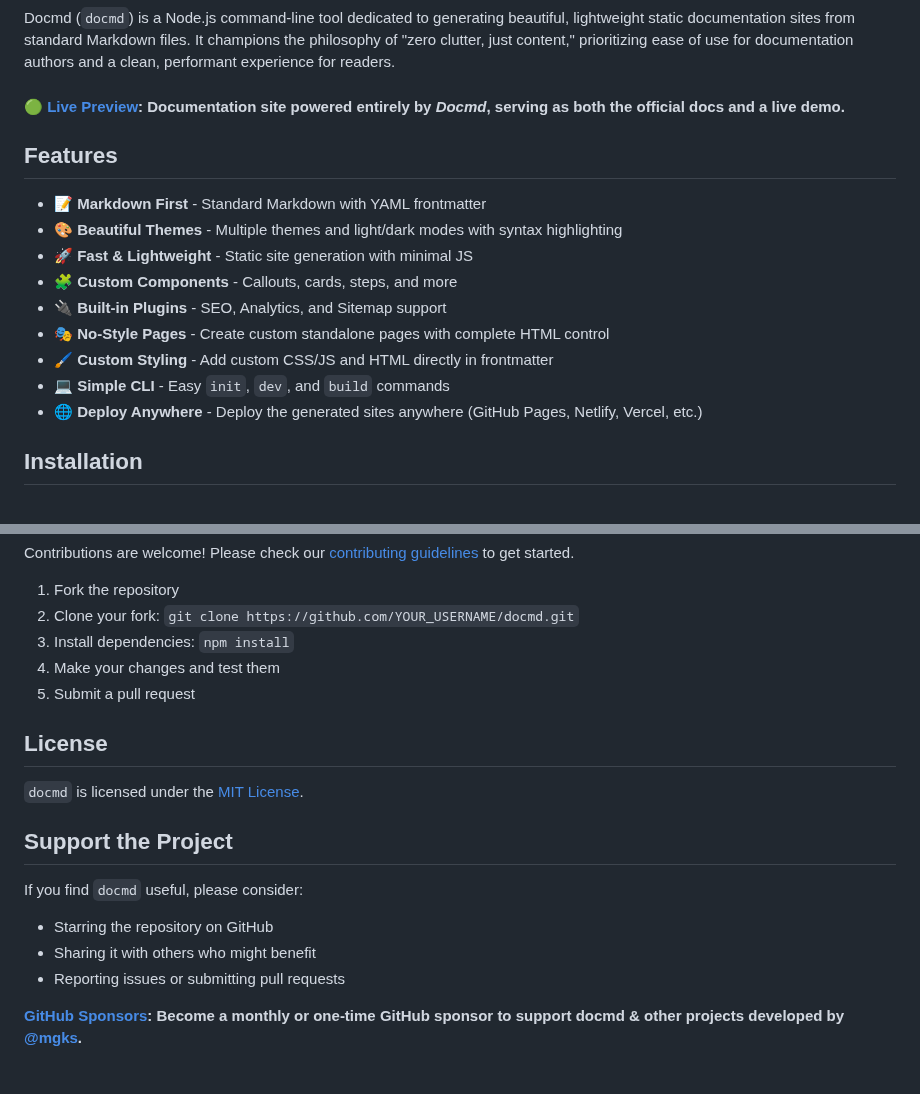
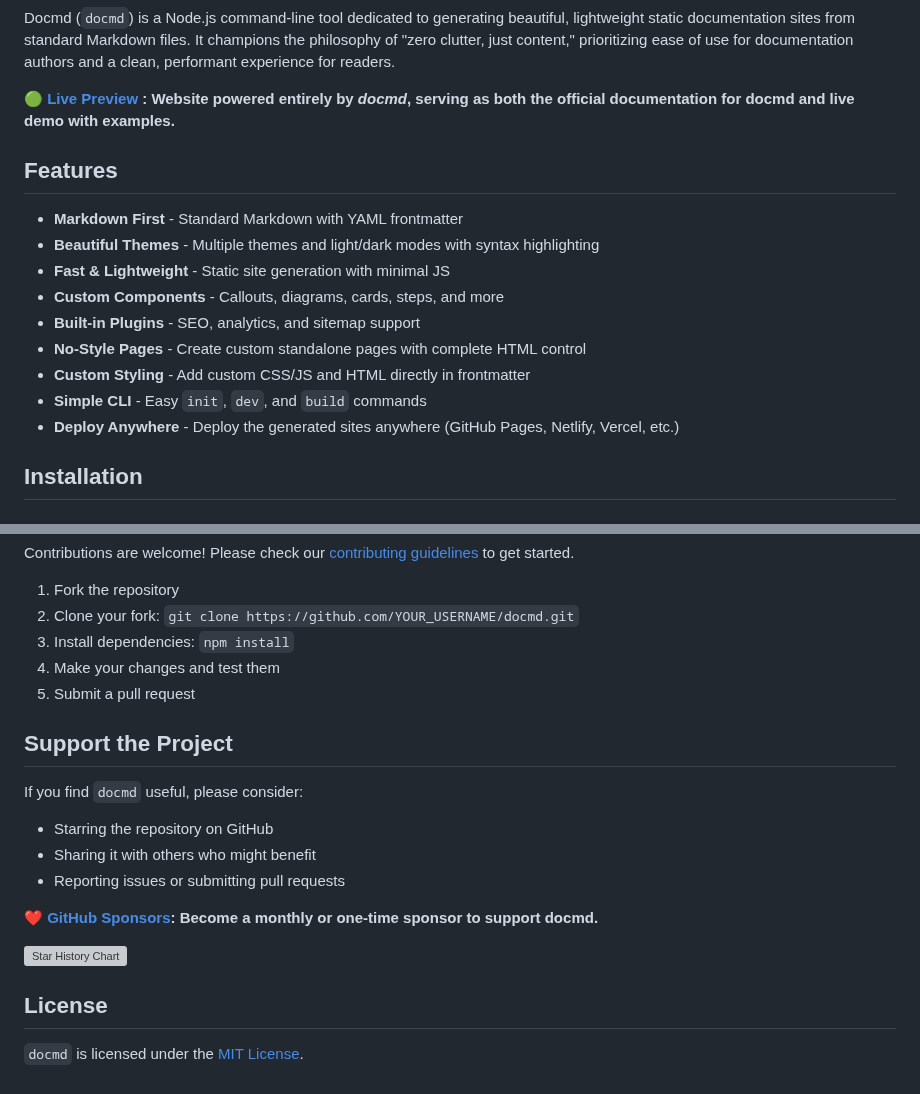
Before and after one commit to mgks/docmd, a Markdown page: README.md, 2 parts joined by grey strips. Rendered like a GitHub page; grey boxes are pictures that could not be loaded.

```diff
--- a/README.md
+++ b/README.md
@@ -17,19 +17,18 @@
 
 Docmd (`docmd`) is a Node.js command-line tool dedicated to generating beautiful, lightweight static documentation sites from standard Markdown files. It champions the philosophy of "zero clutter, just content," prioritizing ease of use for documentation authors and a clean, performant experience for readers.
 
-#### 🟢 [Live Preview](https://docmd.mgks.dev): Documentation site powered entirely by *Docmd*, serving as both the official docs and a live demo.
+**🟢 [Live Preview](https://docmd.mgks.dev) : Website powered entirely by *docmd*, serving as both the official documentation for docmd and live demo with examples.**
 
 ## Features
-
-- 📝 **Markdown First** - Standard Markdown with YAML frontmatter
-- 🎨 **Beautiful Themes** - Multiple themes and light/dark modes with syntax highlighting
-- 🚀 **Fast & Lightweight** - Static site generation with minimal JS
-- 🧩 **Custom Components** - Callouts, cards, steps, and more
-- 🔌 **Built-in Plugins** - SEO, Analytics, and Sitemap support
-- 🎭 **No-Style Pages** - Create custom standalone pages with complete HTML control
-- 🖌️ **Custom Styling** - Add custom CSS/JS and HTML directly in frontmatter
-- 💻 **Simple CLI** - Easy `init`, `dev`, and `build` commands
-- 🌐 **Deploy Anywhere** - Deploy the generated sites anywhere (GitHub Pages, Netlify, Vercel, etc.)
+- **Markdown First** - Standard Markdown with YAML frontmatter
+- **Beautiful Themes** - Multiple themes and light/dark modes with syntax highlighting
+- **Fast & Lightweight** - Static site generation with minimal JS
+- **Custom Components** - Callouts, diagrams, cards, steps, and more
+- **Built-in Plugins** - SEO, analytics, and sitemap support
+- **No-Style Pages** - Create custom standalone pages with complete HTML control
+- **Custom Styling** - Add custom CSS/JS and HTML directly in frontmatter
+- **Simple CLI** - Easy `init`, `dev`, and `build` commands
+- **Deploy Anywhere** - Deploy the generated sites anywhere (GitHub Pages, Netlify, Vercel, etc.)
 
 ## Installation
 
@@ -70,10 +69,6 @@ Contributions are welcome! Please check our [contributing guidelines](https://do
 4. Make your changes and test them
 5. Submit a pull request
 
-## License
-
-`docmd` is licensed under the [MIT License](https://github.com/mgks/docmd/blob/main/LICENSE).
-
 ## Support the Project
 
 If you find `docmd` useful, please consider:
@@ -82,4 +77,10 @@ If you find `docmd` useful, please consider:
 - Sharing it with others who might benefit
 - Reporting issues or submitting pull requests
 
-**[GitHub Sponsors](https://github.com/sponsors/mgks): Become a monthly or one-time GitHub sponsor to support docmd & other projects developed by [@mgks](https://mgks.dev).**
+❤️ **[GitHub Sponsors](https://github.com/sponsors/mgks): Become a monthly or one-time sponsor to support docmd.**
+
+[![Star History Chart](https://api.star-history.com/svg?repos=mgks/docmd&type=date&legend=top-left)](https://www.star-history.com/#mgks/docmd&type=date&legend=top-left)
+
+## License
+
+`docmd` is licensed under the [MIT License](https://github.com/mgks/docmd/blob/main/LICENSE).
```
